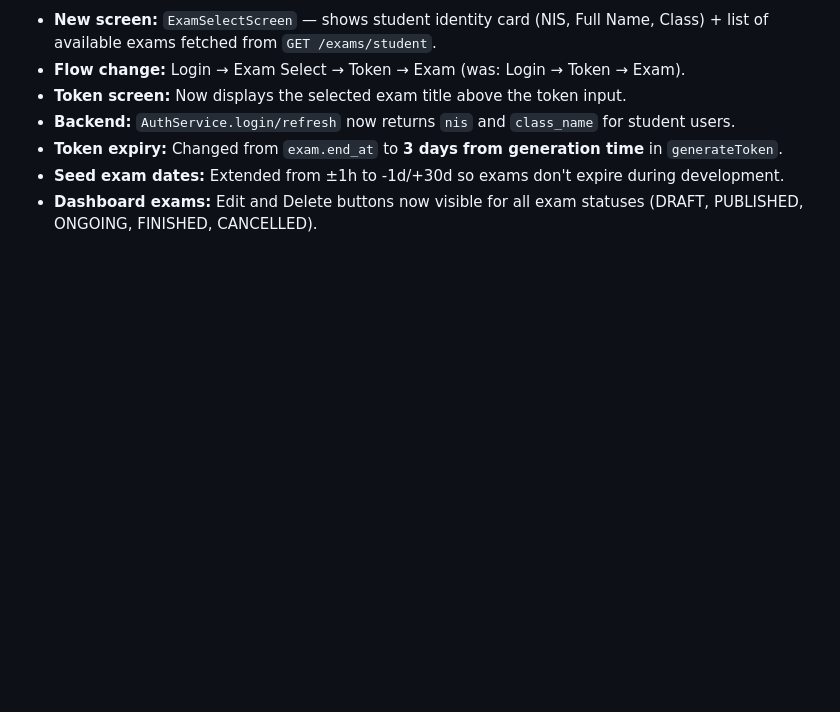
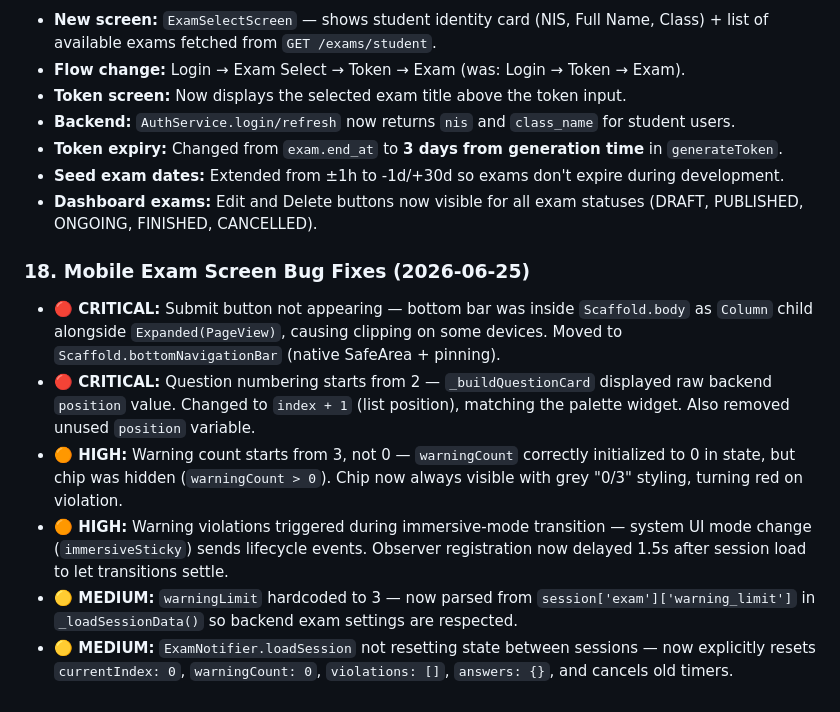
Before and after one commit to sony-h/secure-cbt, a Markdown page: PROGRESS.md, the part around the change. GitHub-like rendering; blank space fills up the shorter version.

Commit message:
docs: update PROGRESS.md with Phase 3 fix entries

```diff
--- a/PROGRESS.md
+++ b/PROGRESS.md
@@ -237,3 +237,11 @@ users, students, teachers, teacher_subjects, academic_years, majors, classes, su
 - **Token expiry:** Changed from `exam.end_at` to **3 days from generation time** in `generateToken`.
 - **Seed exam dates:** Extended from ±1h to -1d/+30d so exams don't expire during development.
 - **Dashboard exams:** Edit and Delete buttons now visible for all exam statuses (DRAFT, PUBLISHED, ONGOING, FINISHED, CANCELLED).
+
+### 18. Mobile Exam Screen Bug Fixes (2026-06-25)
+- **🔴 CRITICAL:** Submit button not appearing — bottom bar was inside `Scaffold.body` as `Column` child alongside `Expanded(PageView)`, causing clipping on some devices. Moved to `Scaffold.bottomNavigationBar` (native SafeArea + pinning).
+- **🔴 CRITICAL:** Question numbering starts from 2 — `_buildQuestionCard` displayed raw backend `position` value. Changed to `index + 1` (list position), matching the palette widget. Also removed unused `position` variable.
+- **🟠 HIGH:** Warning count starts from 3, not 0 — `warningCount` correctly initialized to 0 in state, but chip was hidden (`warningCount > 0`). Chip now always visible with grey "0/3" styling, turning red on violation.
+- **🟠 HIGH:** Warning violations triggered during immersive-mode transition — system UI mode change (`immersiveSticky`) sends lifecycle events. Observer registration now delayed 1.5s after session load to let transitions settle.
+- **🟡 MEDIUM:** `warningLimit` hardcoded to 3 — now parsed from `session['exam']['warning_limit']` in `_loadSessionData()` so backend exam settings are respected.
+- **🟡 MEDIUM:** `ExamNotifier.loadSession` not resetting state between sessions — now explicitly resets `currentIndex: 0`, `warningCount: 0`, `violations: []`, `answers: {}`, and cancels old timers.
```
